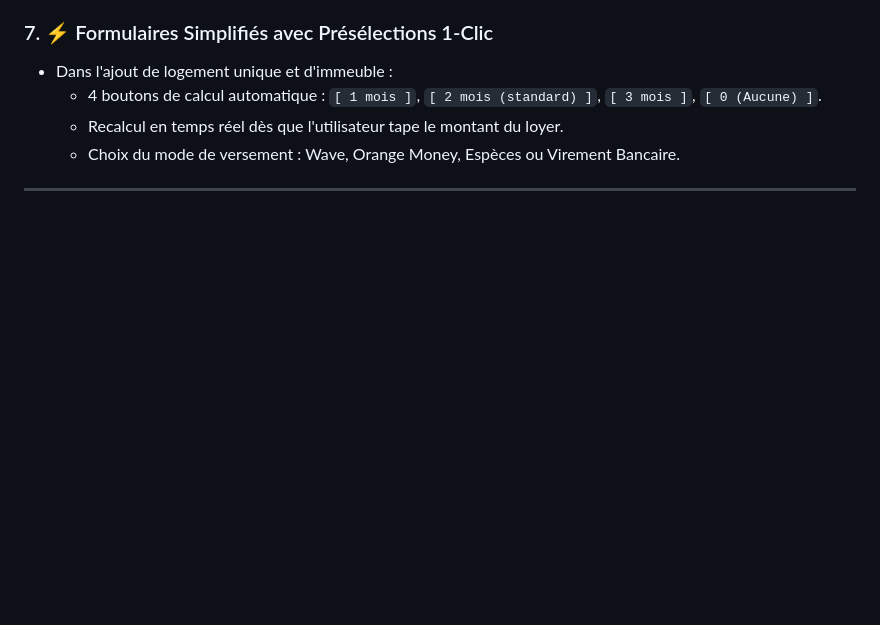
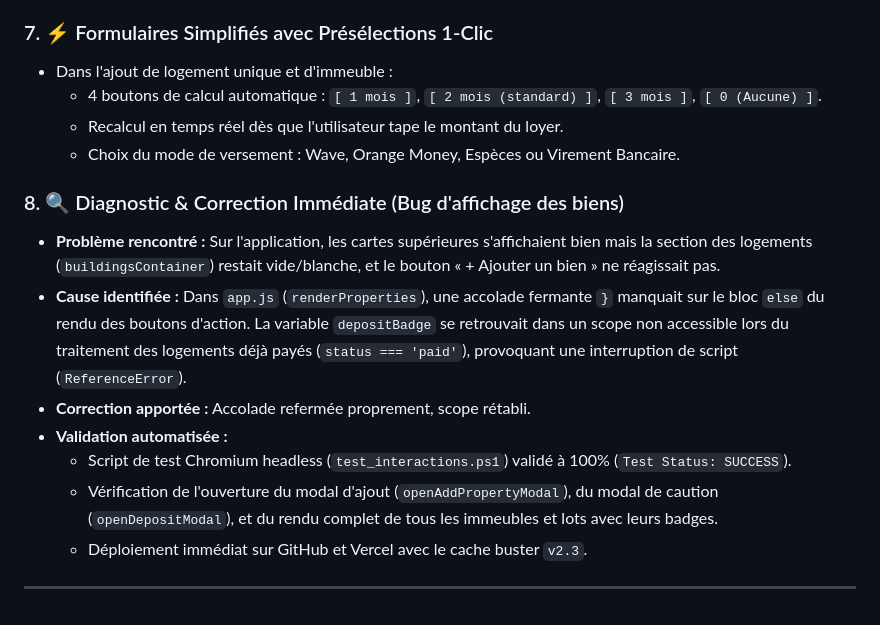
Before and after one commit to jeanphilippegomis121/KeurGui, a Markdown page: JOURNAL_DE_BORD.md, the part around the change. Rendered like a GitHub page; blank space fills up the shorter version.

Commit message:
docs: mise a jour du journal de bord suite aux tests automatiques

```diff
--- a/JOURNAL_DE_BORD.md
+++ b/JOURNAL_DE_BORD.md
@@ -230,4 +230,13 @@
   - Recalcul en temps réel dès que l'utilisateur tape le montant du loyer.
   - Choix du mode de versement : Wave, Orange Money, Espèces ou Virement Bancaire.
 
+### 8. 🔍 Diagnostic & Correction Immédiate (Bug d'affichage des biens)
+- **Problème rencontré :** Sur l'application, les cartes supérieures s'affichaient bien mais la section des logements (`buildingsContainer`) restait vide/blanche, et le bouton « + Ajouter un bien » ne réagissait pas.
+- **Cause identifiée :** Dans `app.js` (`renderProperties`), une accolade fermante `}` manquait sur le bloc `else` du rendu des boutons d'action. La variable `depositBadge` se retrouvait dans un scope non accessible lors du traitement des logements déjà payés (`status === 'paid'`), provoquant une interruption de script (`ReferenceError`).
+- **Correction apportée :** Accolade refermée proprement, scope rétabli.
+- **Validation automatisée :**
+  - Script de test Chromium headless (`test_interactions.ps1`) validé à 100% (`Test Status: SUCCESS`).
+  - Vérification de l'ouverture du modal d'ajout (`openAddPropertyModal`), du modal de caution (`openDepositModal`), et du rendu complet de tous les immeubles et lots avec leurs badges.
+  - Déploiement immédiat sur GitHub et Vercel avec le cache buster `v2.3`.
+
 ---
```
